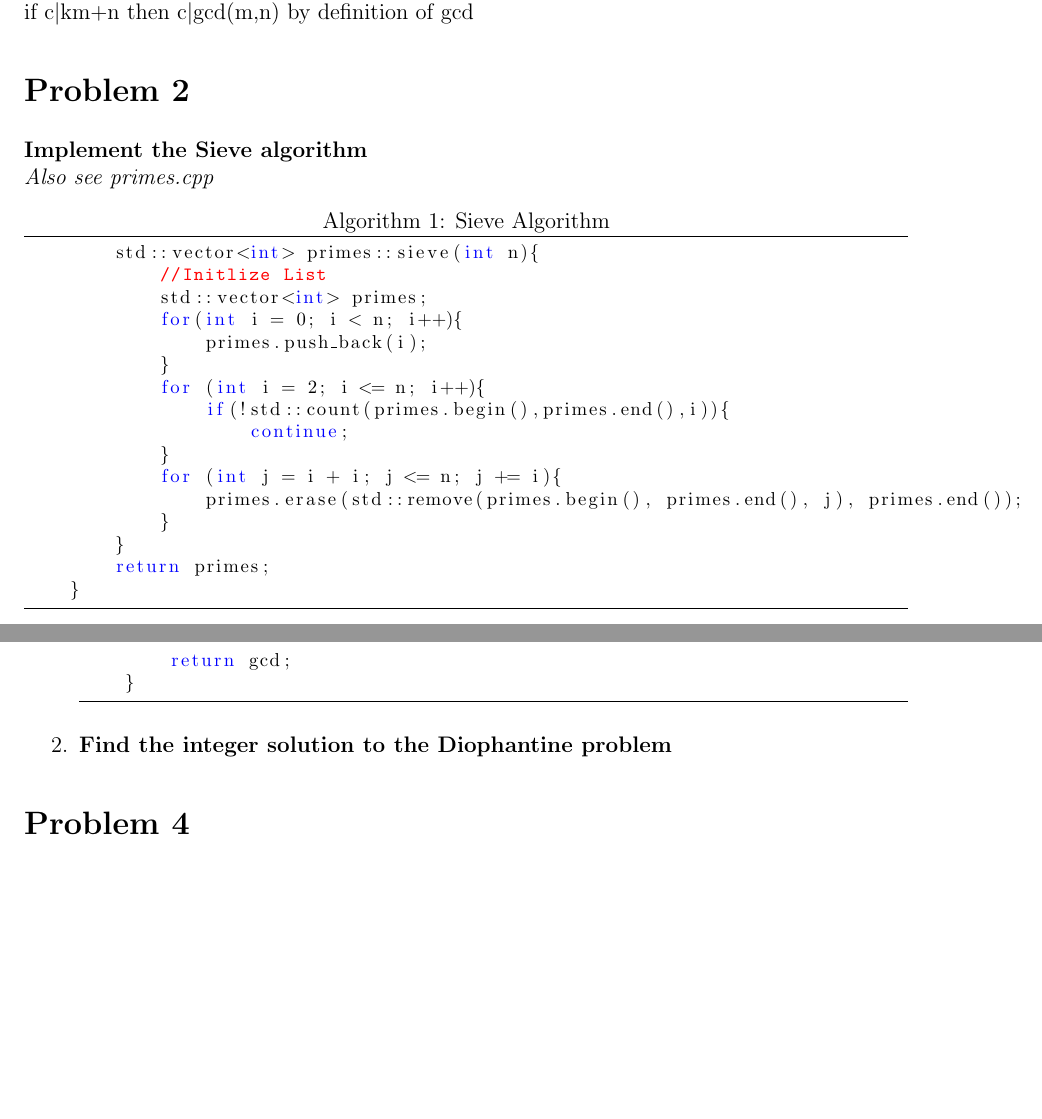
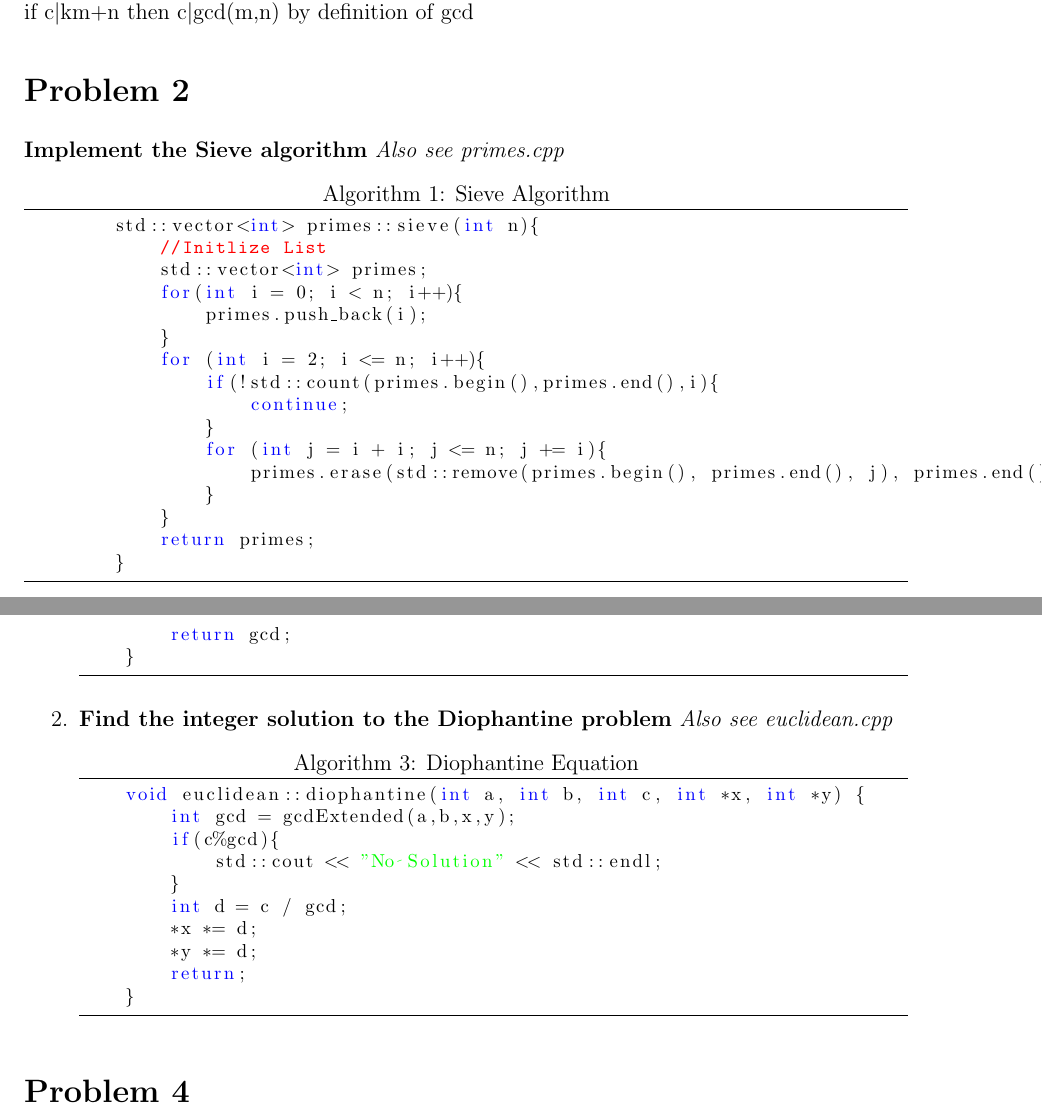
Before and after one commit to clbx/CS322, a LaTeX problem sheet (assignments/Assignment1.tex): two parts of pages 1 and 2 of 2, joined at a grey line, cut so that both start at the same text, the shorter picture padded with empty space. Compiled offline with pdfLaTeX.

Commit message:
finished assignment 1

```diff
--- a/assignments/Assignment1.tex
+++ b/assignments/Assignment1.tex
@@ -60,7 +60,7 @@ If c\textbar{}m\%n then c\textbar{}km+n for some integer k\\
 if c\textbar{}km+n then c\textbar{}gcd(m,n) by definition of gcd
 
 \section*{Problem 2}
-\textbf{Implement the Sieve algorithm}\\
+\textbf{Implement the Sieve algorithm}
 \textit{Also see primes.cpp}
 
 \lstset{caption={Sieve Algorithm}}
@@ -73,11 +73,12 @@ if c\textbar{}km+n then c\textbar{}gcd(m,n) by definition of gcd
                 primes.push_back(i);
             }
             for (int i = 2; i <= n; i++){
-                if(!std::count(primes.begin(),primes.end(),i)){
+                if(!std::count(primes.begin(),primes.end(),i){
                     continue;
+                }
+                for (int j = i + i; j <= n; j += i){
+                    primes.erase(std::remove(primes.begin(), primes.end(), j), primes.end());
+                }
             }
-            for (int j = i + i; j <= n; j += i){
-                primes.erase(std::remove(primes.begin(), primes.end(), j), primes.end());
-            }
+            return primes;
         }
-        return primes;
@@ -111,10 +113,27 @@ if c\textbar{}km+n then c\textbar{}gcd(m,n) by definition of gcd
     \end{lstlisting}
     \item
     \textbf{Find the integer solution to the Diophantine problem}
+    \textit{Also see euclidean.cpp}
+
+
+
+    \lstset{caption={Diophantine Equation}}
+        \lstset{label={lst:alg2}}
+         \begin{lstlisting}[style = C++]
+    void euclidean::diophantine(int a, int b, int c, int *x, int *y) {
+        int gcd = gcdExtended(a,b,x,y);
+        if(c%gcd){
+            std::cout << "No Solution" << std::endl;
+        }
+        int d = c / gcd;
+        *x *= d;
+        *y *= d;
+        return;
+    }
+        \end{lstlisting}
 
 
 \end{enumerate}
-
 \section*{Problem 4}
 \begin{enumerate}
     \item 14,25,47,60,81,98
```
Also changed, not shown: assignments/Assignment1.pdf (added), assignments/Assignment1.tex (7 more changed lines), 2 other files.
